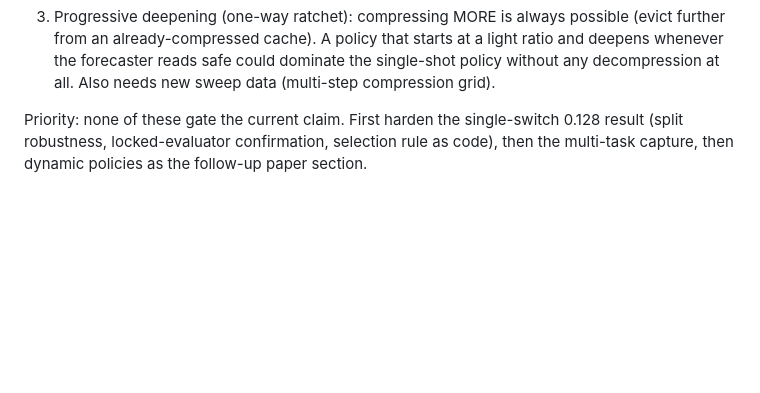
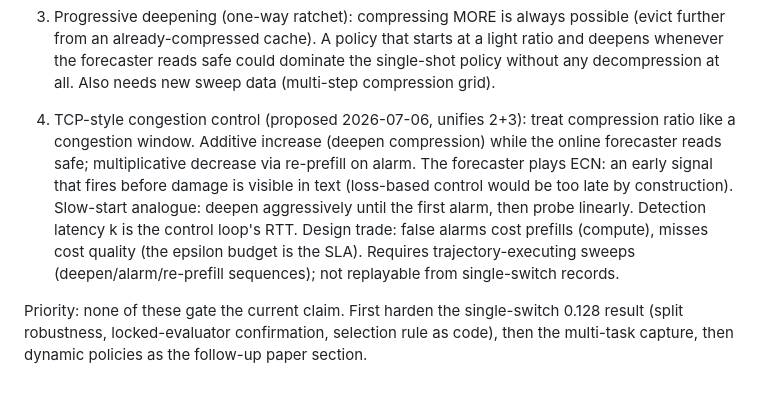
Before and after one commit to JoaquinCampo/herald, a Markdown page: docs/implementation/controller_design.md, the part around the change. GitHub-like rendering; blank space fills up the shorter version.

Commit message:
add TCP-congestion-control framing for adaptive compression policy
Co-Authored-By: Claude Fable 5 <noreply@anthropic.com>
Claude-Session: https://claude.ai/code/session_01NusQ1DhsqrQnZegimn7myH

```diff
--- a/docs/implementation/controller_design.md
+++ b/docs/implementation/controller_design.md
@@ -81,6 +81,19 @@ evicted information is gone. "Decompress" therefore means one of:
    single-shot policy without any decompression at all. Also needs
    new sweep data (multi-step compression grid).
 
+4. TCP-style congestion control (proposed 2026-07-06, unifies 2+3):
+   treat compression ratio like a congestion window. Additive
+   increase (deepen compression) while the online forecaster reads
+   safe; multiplicative decrease via re-prefill on alarm. The
+   forecaster plays ECN: an early signal that fires before damage
+   is visible in text (loss-based control would be too late by
+   construction). Slow-start analogue: deepen aggressively until
+   the first alarm, then probe linearly. Detection latency k is the
+   control loop's RTT. Design trade: false alarms cost prefills
+   (compute), misses cost quality (the epsilon budget is the SLA).
+   Requires trajectory-executing sweeps (deepen/alarm/re-prefill
+   sequences); not replayable from single-switch records.
+
 Priority: none of these gate the current claim. First harden the
 single-switch 0.128 result (split robustness, locked-evaluator
 confirmation, selection rule as code), then the multi-task capture,
```
